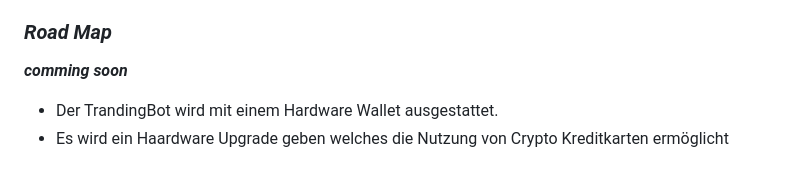
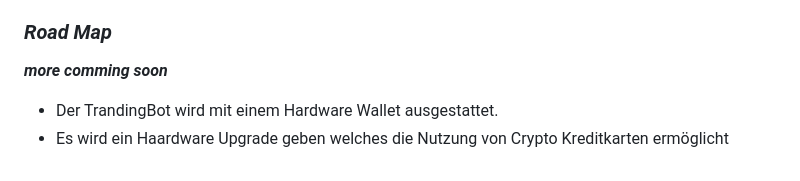
Before and after one commit to samschim/checken_ob_TrandingBot, a Markdown page: README.md, the part around the change. Drawn GitHub-style.

```diff
--- a/README.md
+++ b/README.md
@@ -66,6 +66,6 @@ Verwendet wird ein Raspberry PI 4 mit 8GB RAM. Der mini PC ist sehr Strom sparen
 Der Raspi kann auf Wunsch und gegen Aufpreis mit unterschiedlichen Display konfiguriert werden.
 
 ### _**Road Map**_
-_**comming soon**_
+_**more comming soon**_
 - Der TrandingBot wird mit einem Hardware Wallet ausgestattet.
 - Es wird ein Haardware Upgrade geben welches die Nutzung von Crypto Kreditkarten ermöglicht
```
